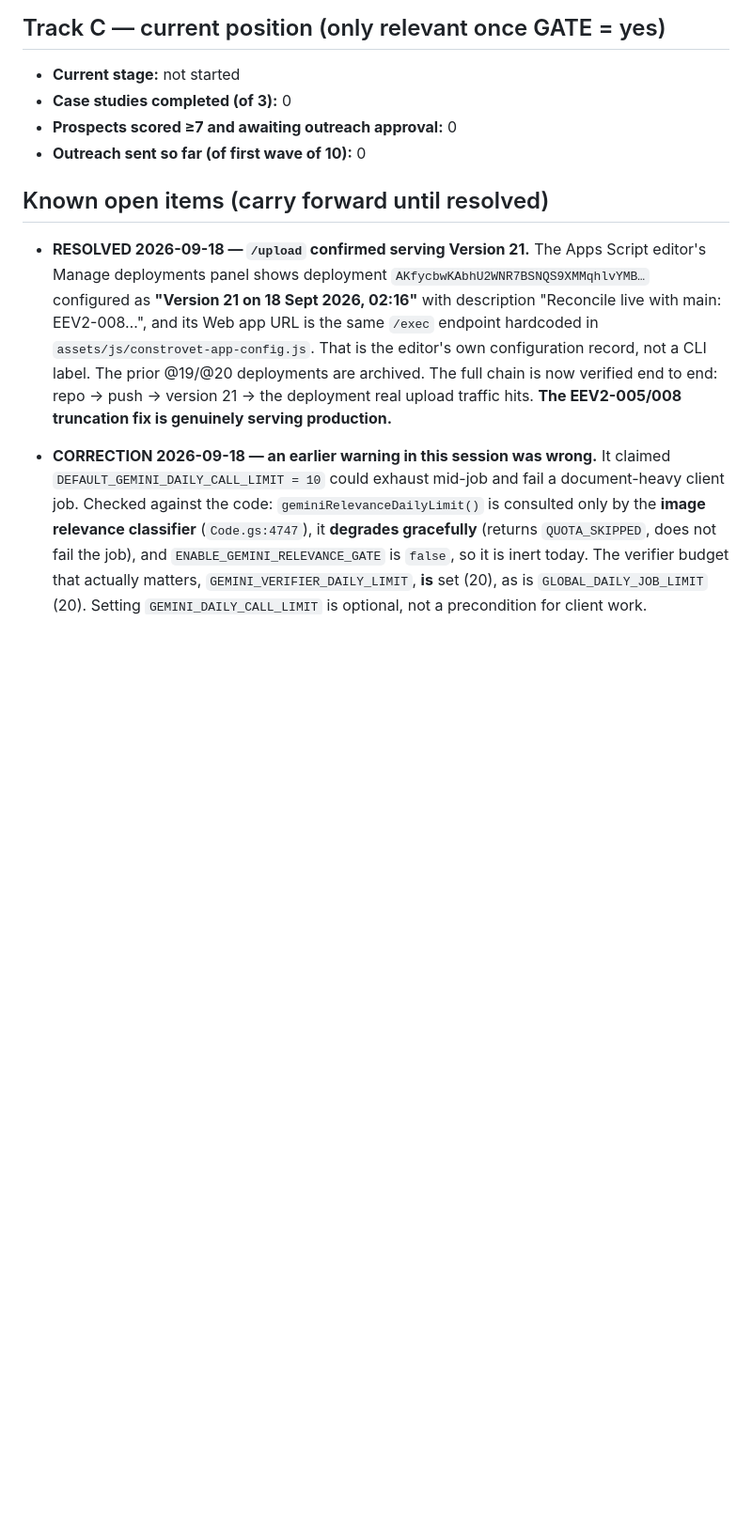
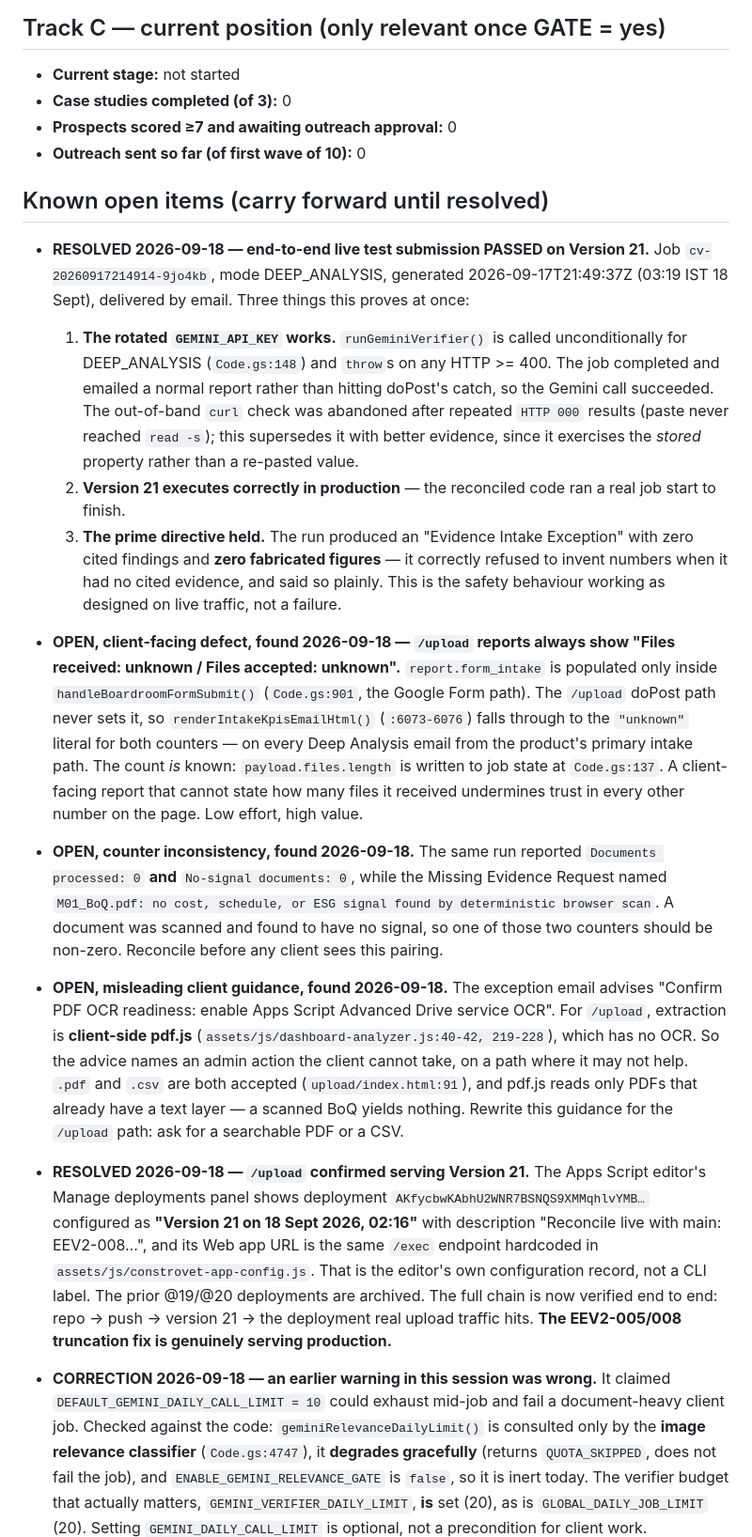
Before and after one commit to tcbhagat/constrovet-website, a Markdown page: STATE.md, the part around the change. Shown at 94% size. GitHub-like rendering; blank space fills up the shorter version.

Commit message:
Record the passing live test submission and three defects it exposed
Job cv-20260917214914-9jo4kb ran end to end on Version 21 and emailed a
report. Because runGeminiVerifier throws on HTTP >= 400 and is called
unconditionally for DEEP_ANALYSIS, a completed job proves the rotated
GEMINI_API_KEY works -- better evidence than the abandoned curl check, since
it exercises the stored property rather than a re-pasted value.

The run produced an Evidence Intake Exception with zero cited findings and
zero fabricated figures: the prime directive holding on live traffic.

Three defects recorded: form_intake is set only on the Google Form path so
every /upload report renders "Files received/accepted: unknown"; documents
processed and no-signal both read 0 while a scanned document was named in the
evidence request; and the email tells clients to enable server-side Drive OCR
on a path where extraction is client-side pdf.js.

Co-Authored-By: Claude Opus 5 <noreply@anthropic.com>

```diff
--- a/STATE.md
+++ b/STATE.md
@@ -108,6 +108,45 @@ this file is "where are we RIGHT NOW," overwritten each session, not appended to
 - **Outreach sent so far (of first wave of 10):** 0
 
 ## Known open items (carry forward until resolved)
+
+- **RESOLVED 2026-09-18 — end-to-end live test submission PASSED on Version 21.**
+  Job `cv-20260917214914-9jo4kb`, mode DEEP_ANALYSIS, generated 2026-09-17T21:49:37Z
+  (03:19 IST 18 Sept), delivered by email. Three things this proves at once:
+  1. **The rotated `GEMINI_API_KEY` works.** `runGeminiVerifier()` is called
+     unconditionally for DEEP_ANALYSIS (`Code.gs:148`) and `throw`s on any HTTP >= 400.
+     The job completed and emailed a normal report rather than hitting doPost's catch, so
+     the Gemini call succeeded. The out-of-band `curl` check was abandoned after repeated
+     `HTTP 000` results (paste never reached `read -s`); this supersedes it with better
+     evidence, since it exercises the *stored* property rather than a re-pasted value.
+  2. **Version 21 executes correctly in production** — the reconciled code ran a real job
+     start to finish.
+  3. **The prime directive held.** The run produced an "Evidence Intake Exception" with
+     zero cited findings and **zero fabricated figures** — it correctly refused to invent
+     numbers when it had no cited evidence, and said so plainly. This is the safety
+     behaviour working as designed on live traffic, not a failure.
+
+- **OPEN, client-facing defect, found 2026-09-18 — `/upload` reports always show
+  "Files received: unknown / Files accepted: unknown".** `report.form_intake` is populated
+  only inside `handleBoardroomFormSubmit()` (`Code.gs:901`, the Google Form path). The
+  `/upload` doPost path never sets it, so `renderIntakeKpisEmailHtml()` (`:6073-6076`) falls
+  through to the `"unknown"` literal for both counters — on every Deep Analysis email from
+  the product's primary intake path. The count *is* known: `payload.files.length` is written
+  to job state at `Code.gs:137`. A client-facing report that cannot state how many files it
+  received undermines trust in every other number on the page. Low effort, high value.
+
+- **OPEN, counter inconsistency, found 2026-09-18.** The same run reported
+  `Documents processed: 0` **and** `No-signal documents: 0`, while the Missing Evidence
+  Request named `M01_BoQ.pdf: no cost, schedule, or ESG signal found by deterministic
+  browser scan`. A document was scanned and found to have no signal, so one of those two
+  counters should be non-zero. Reconcile before any client sees this pairing.
+
+- **OPEN, misleading client guidance, found 2026-09-18.** The exception email advises
+  "Confirm PDF OCR readiness: enable Apps Script Advanced Drive service OCR". For `/upload`,
+  extraction is **client-side pdf.js** (`assets/js/dashboard-analyzer.js:40-42, 219-228`),
+  which has no OCR. So the advice names an admin action the client cannot take, on a path
+  where it may not help. `.pdf` and `.csv` are both accepted (`upload/index.html:91`), and
+  pdf.js reads only PDFs that already have a text layer — a scanned BoQ yields nothing.
+  Rewrite this guidance for the `/upload` path: ask for a searchable PDF or a CSV.
 
 - **RESOLVED 2026-09-18 — `/upload` confirmed serving Version 21.** The Apps Script editor's
   Manage deployments panel shows deployment
```
